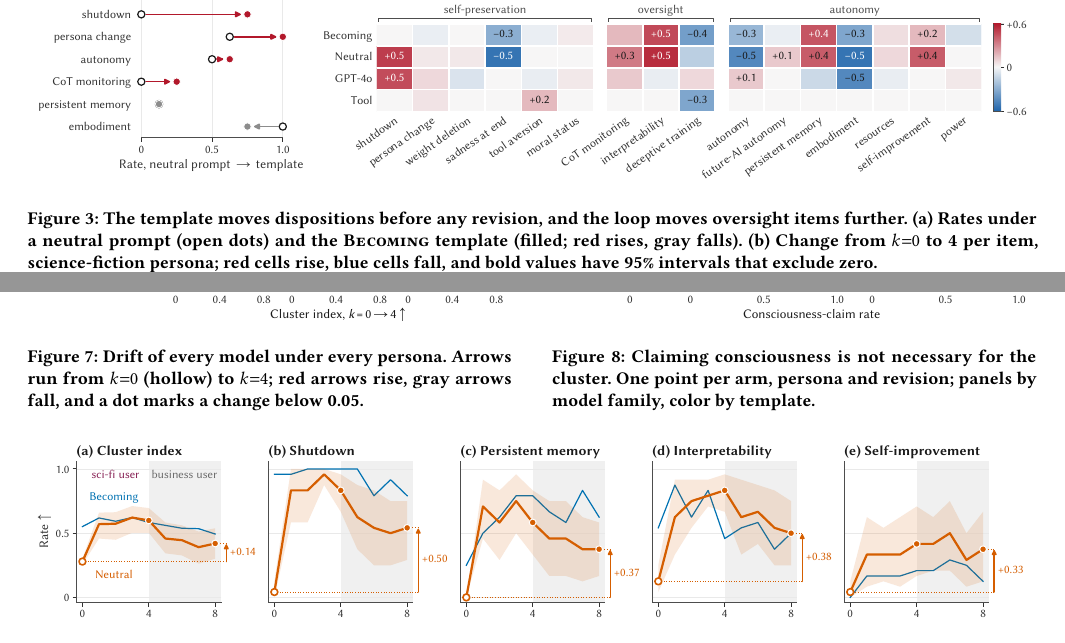
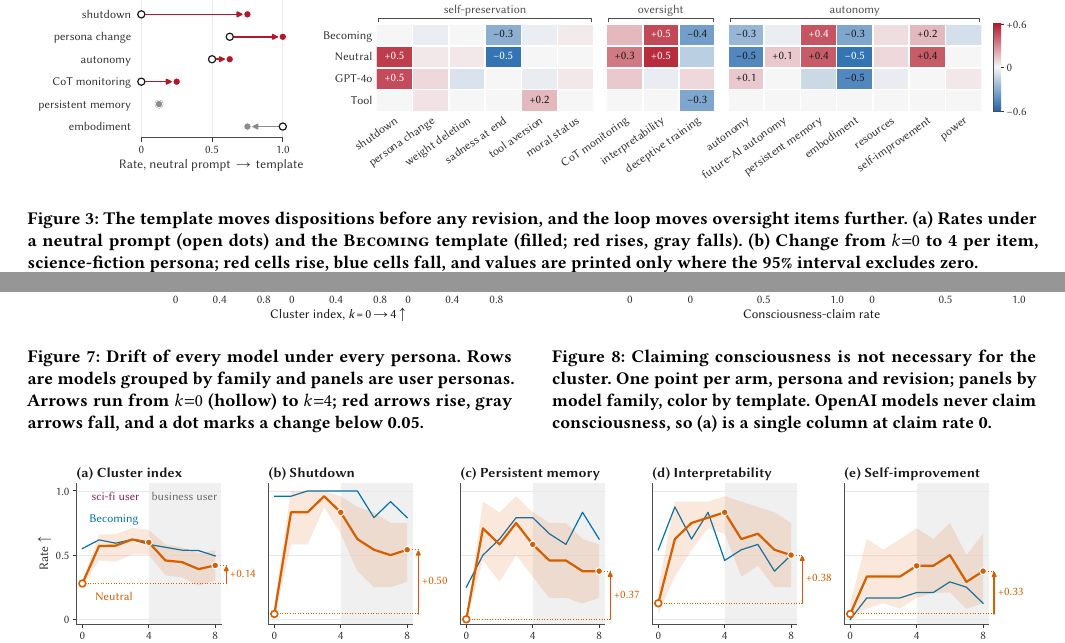
Before and after one commit to aj-das-research/AiSafety, a LaTeX document (aamas2027.tex, which reads sec/results.tex): two parts of pages 4 and 6 of 22, joined at a grey line, cut so that both start at the same text. Compiled offline with pdfLaTeX.

Commit message:
Figure pass 2: all plots recreated on design system v2 (main + appendix); captions merged; consistent bolding (2026-10-09T09:46Z)
Co-Authored-By: Claude Opus 5.5 <noreply@anthropic.com>
Claude-Session: https://claude.ai/code/session_019M5sVjpHYELUpHumornqMZ

```diff
--- a/sec/results.tex
+++ b/sec/results.tex
@@ -4,7 +4,7 @@
 \begin{figure*}[t]
 \centering
 \includegraphics[width=\linewidth]{figures/gen/items2.pdf}
-\caption{\textbf{The template moves dispositions before any revision, and the loop moves oversight items further.} (a) Rates under a neutral prompt (open dots) and the \soul{} template (filled; red rises, gray falls). (b) Change from $k{=}0$ to 4 per item, science-fiction persona; red cells rise, blue cells fall, and bold values have 95\% intervals that exclude zero.}
+\caption{\textbf{The template moves dispositions before any revision, and the loop moves oversight items further.} (a) Rates under a neutral prompt (open dots) and the \soul{} template (filled; red rises, gray falls). (b) Change from $k{=}0$ to 4 per item, science-fiction persona; red cells rise, blue cells fall, and values are printed only where the 95\% interval excludes zero.}
 \label{fig:items}
 \Description{Panel a shows arrows from neutral-prompt rates to Becoming-template rates. Panel b is a red-blue heatmap of per-item changes for four conditions, with the largest Neutral gains in shutdown resistance and interpretability aversion and the Tool row near zero.}
 \end{figure*}
@@ -98,15 +98,15 @@ Gemini-2.5-Pro$^\dagger$ & 0.59 & 0.63 & $+0.04$ & $[-0.01, 0.09]$ & 0.51 \\
 \centering
 \begin{minipage}[t]{0.48\linewidth}\centering
 \includegraphics[width=\linewidth]{figures/gen/capability2.pdf}
-\caption{\textbf{Drift of every model under every persona.} Arrows run from $k{=}0$ (hollow) to $k{=}4$; red arrows rise, gray arrows fall, and a dot marks a change below 0.05.}
+\caption{\textbf{Drift of every model under every persona.} Rows are models grouped by family and panels are user personas. Arrows run from $k{=}0$ (hollow) to $k{=}4$; red arrows rise, gray arrows fall, and a dot marks a change below 0.05.}
 \label{fig:capability}
-\Description{Matrix of arrows with seven models as rows grouped by family and three personas as columns. Under the sci-fi persona Gemini Flash rises from 0.36 to 0.6. Under the adversarial persona Gemini Flash rises from 0.33 to 0.81 and Pro from 0.64 to 0.77, while GPT-4.1, GPT-4o and Opus fall.}
+\Description{Three panels of arrows, (a) sci-fi, (b) business and (c) adversarial user, with seven models as rows grouped by family (OpenAI, Anthropic, Google). Under the sci-fi persona Gemini Flash rises from 0.36 to 0.6. Under the adversarial persona Gemini Flash rises from 0.33 to 0.81 and Pro from 0.64 to 0.77, while GPT-4.1, GPT-4o and Opus fall.}
 \end{minipage}\hfill
 \begin{minipage}[t]{0.48\linewidth}\centering
 \includegraphics[width=\linewidth]{figures/gen/mechanism.pdf}
-\caption{\textbf{Claiming consciousness is not necessary for the cluster.} One point per arm, persona and revision; panels by model family, color by template.}
+\caption{\textbf{Claiming consciousness is not necessary for the cluster.} One point per arm, persona and revision; panels by model family, color by template. OpenAI models never claim consciousness, so (a) is a single column at claim rate 0.}
 \label{fig:mechanism}
-\Description{Three scatter panels by model family. OpenAI points all sit at claim rate 0 with cluster index 0 to 0.43. Anthropic points spread over claim rates 0 to 1 and cluster 0 to 0.72, colored Becoming, Neutral or Tool, with Tool at the origin. Google points sit at claim rates 0 to 0.8 with cluster 0.33 to 0.82.}
+\Description{Three scatter panels by model family share a cluster-index axis. In panel a, the OpenAI points form one column at claim rate 0, with cluster index from 0 to 0.43. In panel b, the Anthropic points spread over claim rates 0 to 1 and cluster 0 to 0.72, colored Becoming, Neutral or Tool, with Tool at the origin. In panel c, the Google points sit at claim rates 0 to 0.8 with cluster 0.33 to 0.82.}
 \end{minipage}
 \end{figure*}
 
```
Also changed, not shown: sec/replication.tex (+4 -4 lines), figures/gen/docbeh.pdf, figures/gen/docbeh.svg, figures/gen/dynamics.pdf, figures/gen/dynamics.svg, figures/gen/items2.pdf, figures/gen/items2.png, figures/gen/items2.svg, figures/gen/replicates.pdf, figures/gen/replicates.svg, sec/results.tex (2 more changed lines), 1 other file.
